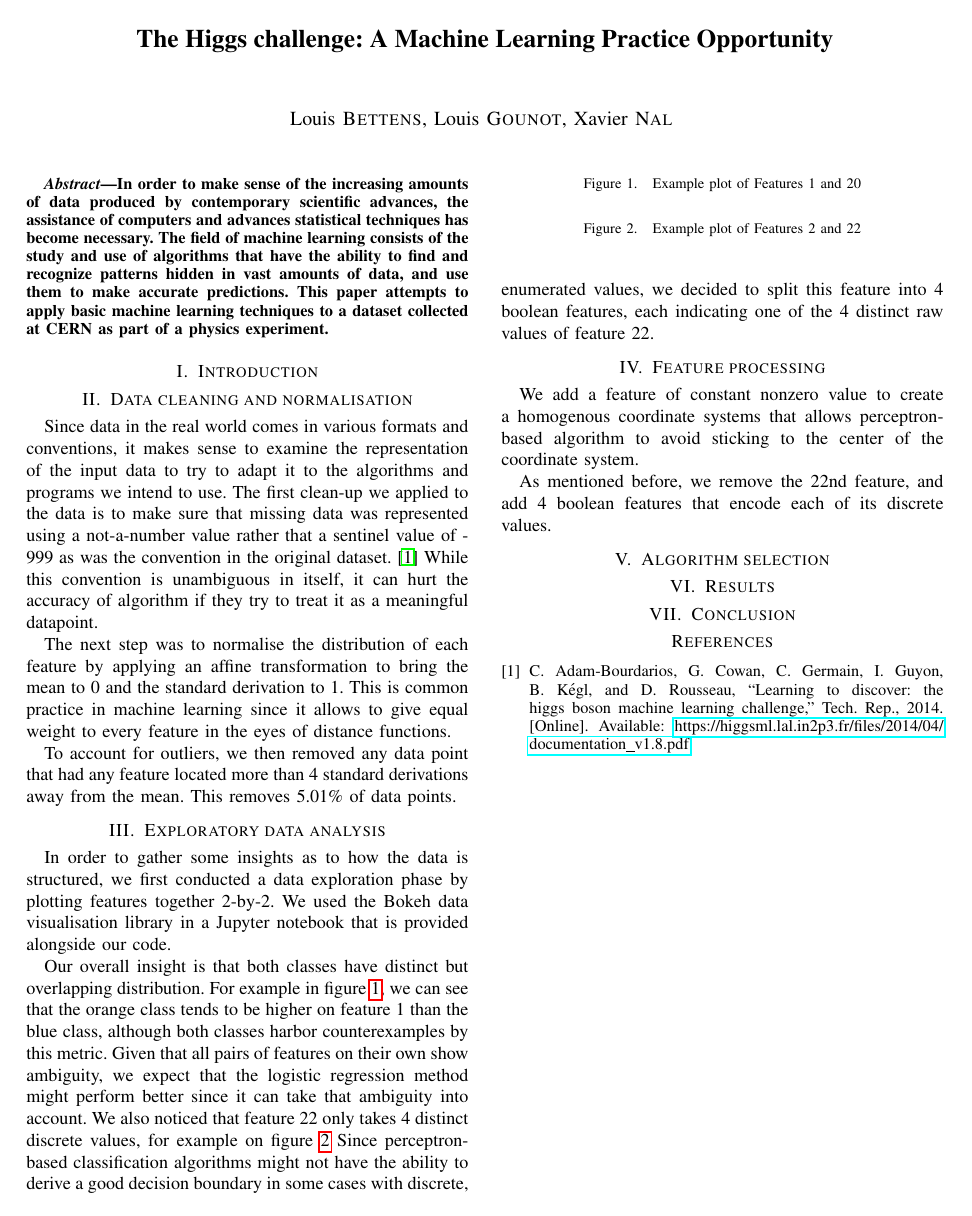
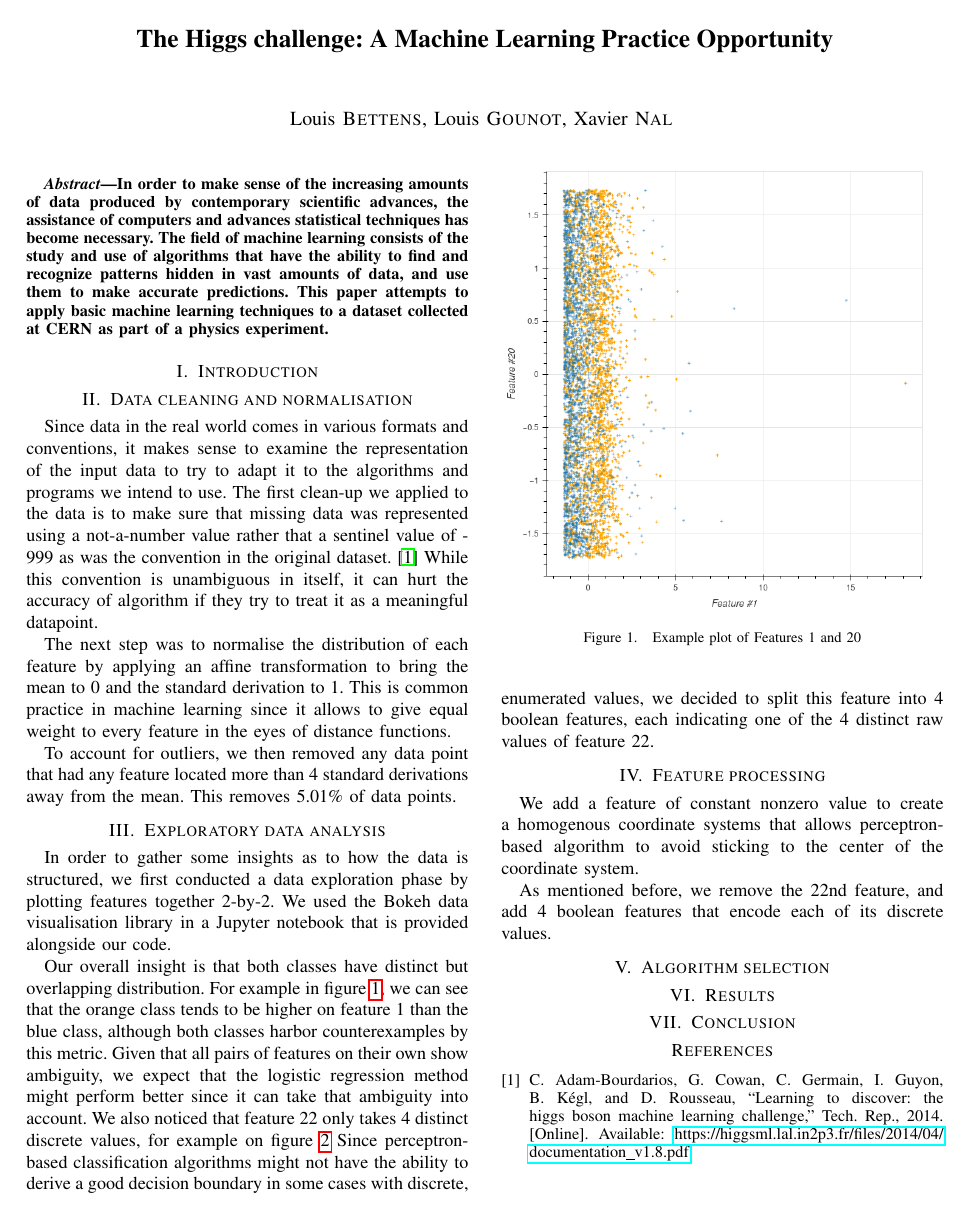
Before and after one commit to xav-nal/The-Higgs-challenge-ML, a LaTeX paper (report/report.tex): the whole page before the commit and page 1 of 2 after it. Compiled offline with pdfLaTeX.

Commit message:
add images

```diff
--- a/report/report.tex
+++ b/report/report.tex
@@ -48,6 +48,7 @@ As mentioned before, we remove the 22nd feature, and add 4 boolean features that
 \section{Conclusion}
 
 \begin{figure}
+	\includegraphics[width=\columnwidth]{f1-f20.png}
 	\caption{Example plot of Features 1 and 20}
 	\label{f1-f20}
 \end{figure}
```
Also changed, not shown: report/denoised_signal_1d.png (deleted), report/f1-f20.png (added), report/f2-f22.png (added), report/local_wdenoised_1d.png (deleted), report/report.tex (1 more changed lines).
